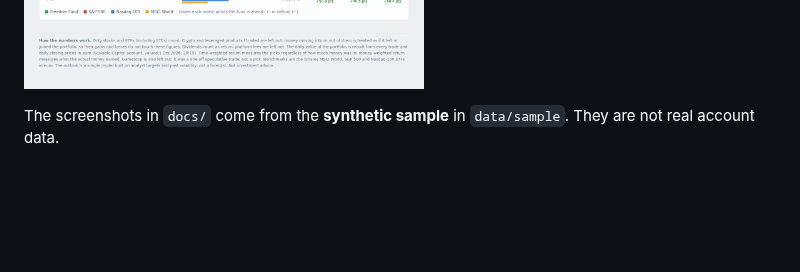
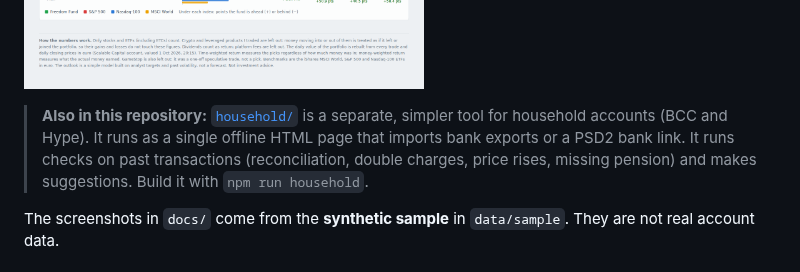
Before and after one commit to riccardorao/finance, a Markdown page: README.md, the part around the change. Rendered like a GitHub page; blank space fills up the shorter version.

```diff
--- a/README.md
+++ b/README.md
@@ -15,6 +15,11 @@ answers three questions, one per tab:
 | **Outlook** | What could happen next? | A horizon toggle (3M, 6M, 1Y, 2Y, 3Y), a benchmark toggle (S&P 500, Nasdaq-100, MSCI World) and three sets of scenario odds (Consensus, Cautious, Stress) drive the expected return, the 9-in-10 range of outcomes, the chance of beating the benchmark, volatility and beta, and a range-of-outcomes chart |
 
 ![Performance tab, built from the synthetic sample](docs/sample-record.png)
+
+> **Also in this repository:** [`household/`](household/README.md) is a separate, simpler tool for household accounts
+> (BCC and Hype). It runs as a single offline HTML page that imports bank exports or a PSD2 bank link. It runs checks
+> on past transactions (reconciliation, double charges, price rises, missing pension) and makes suggestions.
+> Build it with `npm run household`.
 
 The screenshots in `docs/` come from the **synthetic sample** in `data/sample`. They are not real
 account data.
```
Also changed, not shown: household/README.md (added, +163 -0 lines), household/docs/checks.png (added), household/docs/home.png (added), household/docs/phone-moves.png (added), 15 other files.
